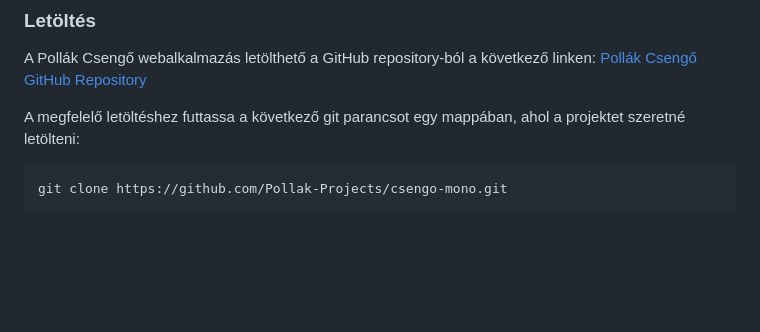
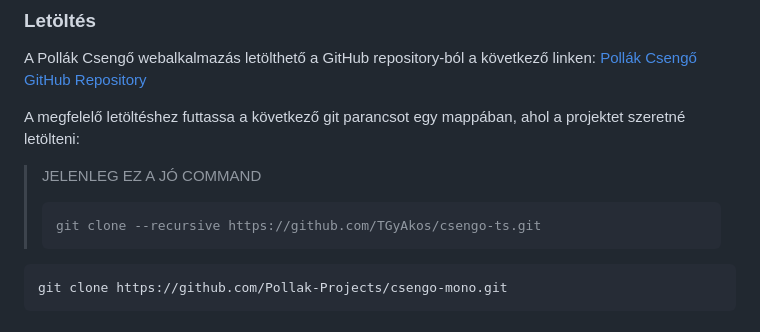
Before and after one commit to TGyAkos/csengo-ts, a Markdown page: docs/felhasznaloi.md, the part around the change. Rendered like a GitHub page; blank space fills up the shorter version.

Commit message:
add temp git command

````diff
--- a/docs/felhasznaloi.md
+++ b/docs/felhasznaloi.md
@@ -131,6 +131,12 @@ Bármely más szoftver verzió használatával a Pollák Csengő alkalmazás fut
 A Pollák Csengő webalkalmazás letölthető a GitHub repository-ból a következő linken: [Pollák Csengő GitHub Repository](https://github.com/Pollak-Projects/csengo-mono)
 
 A megfelelő letöltéshez futtassa a következő git parancsot egy mappában, ahol a projektet szeretné letölteni:
+
+[//]: # (TODO: REMOVE SECTION FOR FINAL)
+> JELENLEG EZ A JÓ COMMAND
+> ```bash
+> git clone --recursive https://github.com/TGyAkos/csengo-ts.git
+> ```
 
 ```bash
 git clone https://github.com/Pollak-Projects/csengo-mono.git
````
